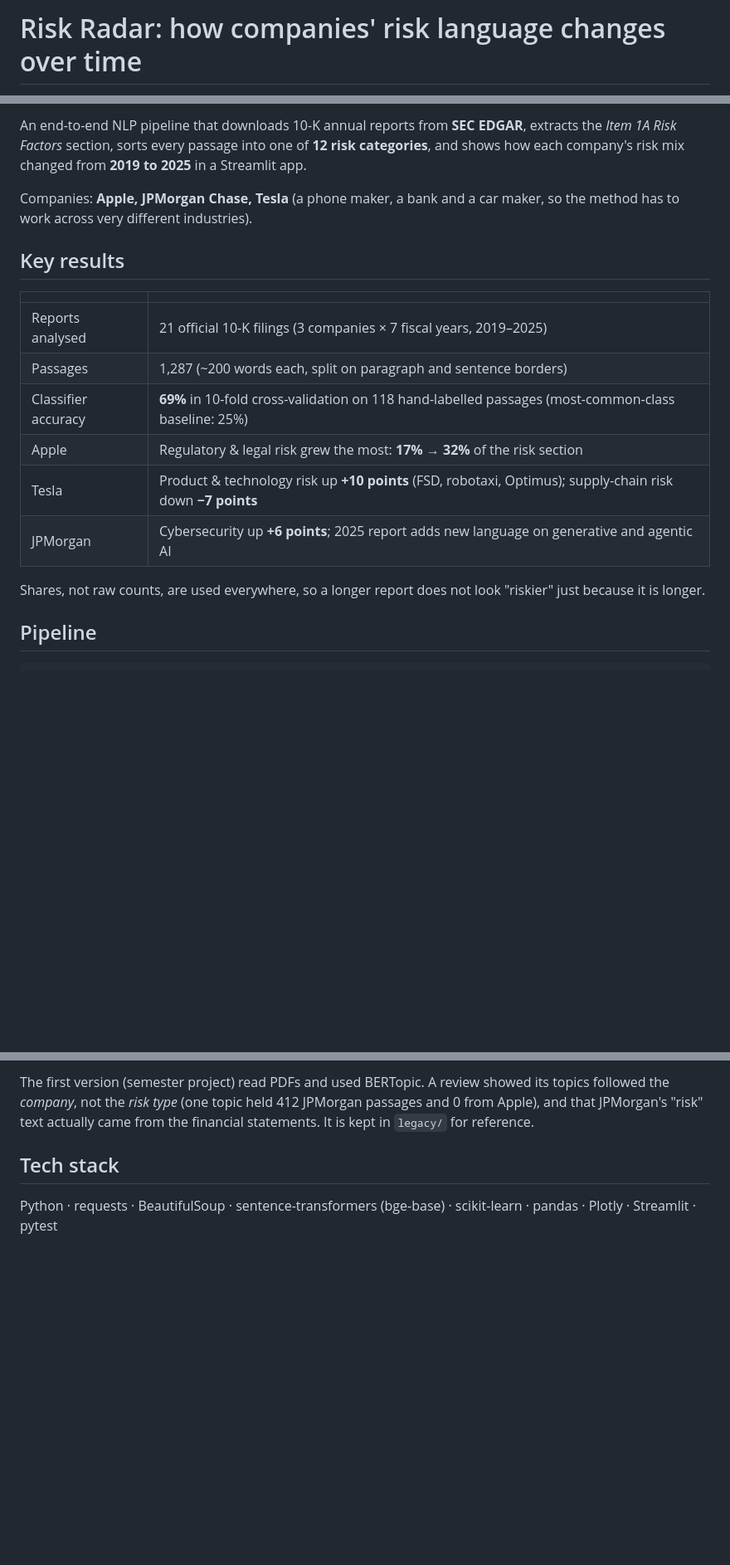
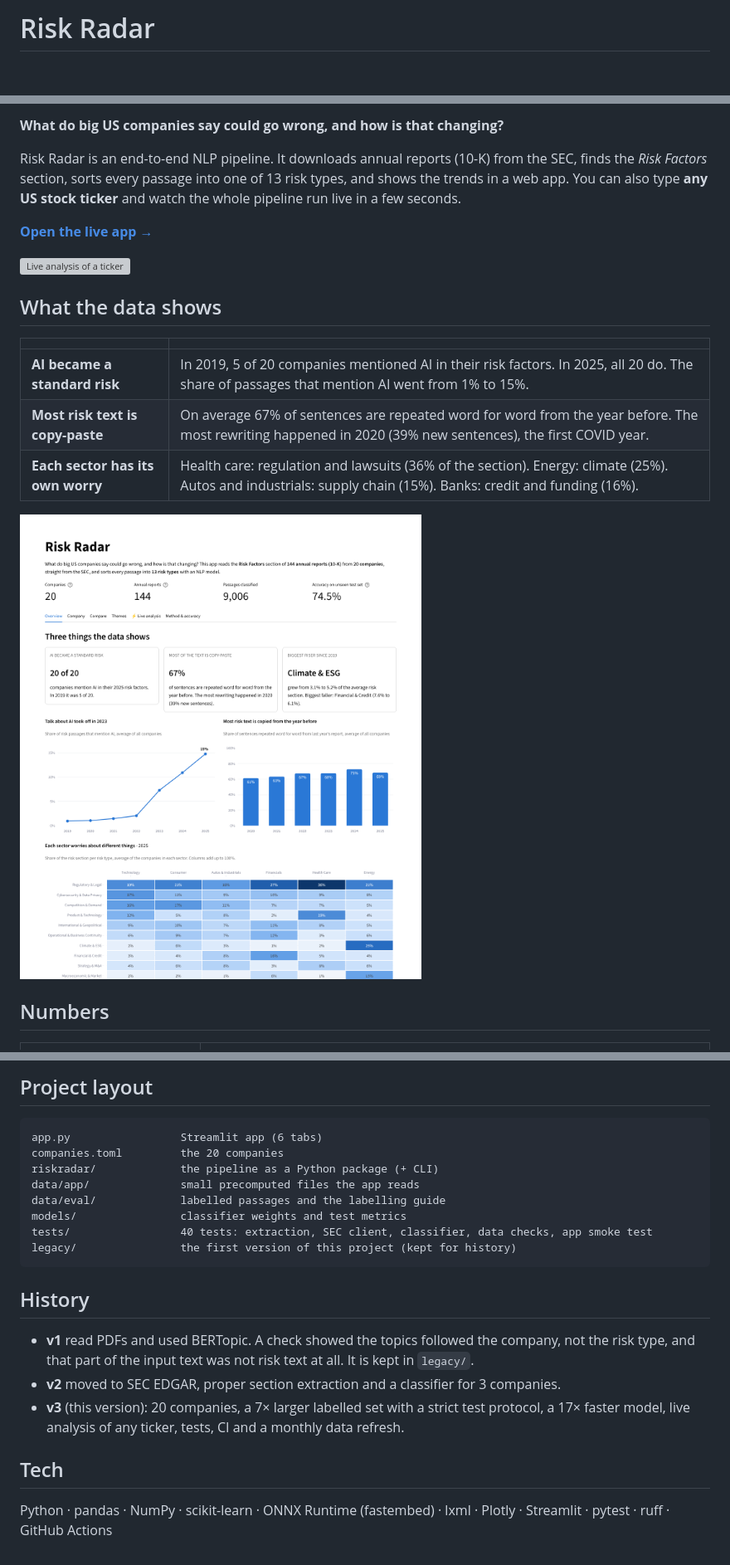
Before and after one commit to kishan244/risk-narrative-nlp, a Markdown page: README.md, 3 parts joined by grey strips. Shown at 83% size. GitHub-like rendering; pictures changed too: docs/overview.png (added); blank space fills up the shorter version; grey boxes are pictures that could not be loaded.

````diff
--- a/README.md
+++ b/README.md
@@ -1,2 +1,2 @@
-# Risk Radar: how companies' risk language changes over time
+# Risk Radar
 
@@ -4,20 +6,23 @@
 
-An end-to-end NLP pipeline that downloads 10-K annual reports from **SEC EDGAR**, extracts the *Item 1A Risk Factors* section, sorts every passage into one of **12 risk categories**, and shows how each company's risk mix changed from **2019 to 2025** in a Streamlit app.
+**What do big US companies say could go wrong, and how is that changing?**
 
-Companies: **Apple, JPMorgan Chase, Tesla** (a phone maker, a bank and a car maker, so the method has to work across very different industries).
+Risk Radar is an end-to-end NLP pipeline. It downloads annual reports (10-K) from the SEC, finds the
+*Risk Factors* section, sorts every passage into one of 13 risk types, and shows the trends in a web app.
+You can also type **any US stock ticker** and watch the whole pipeline run live in a few seconds.
 
-## Key results
+**[Open the live app →](https://risk-radar-kishan-v1.streamlit.app/)**
+
+![Live analysis of a ticker](docs/live-analysis.gif)
+
+## What the data shows
 
 | | |
 |---|---|
-| Reports analysed | 21 official 10-K filings (3 companies × 7 fiscal years, 2019–2025) |
-| Passages | 1,287 (~200 words each, split on paragraph and sentence borders) |
-| Classifier accuracy | **69%** in 10-fold cross-validation on 118 hand-labelled passages (most-common-class baseline: 25%) |
-| Apple | Regulatory & legal risk grew the most: **17% → 32%** of the risk section |
-| Tesla | Product & technology risk up **+10 points** (FSD, robotaxi, Optimus); supply-chain risk down **−7 points** |
-| JPMorgan | Cybersecurity up **+6 points**; 2025 report adds new language on generative and agentic AI |
+| **AI became a standard risk** | In 2019, 5 of 20 companies mentioned AI in their risk factors. In 2025, all 20 do. The share of passages that mention AI went from 1% to 15%. |
+| **Most risk text is copy-paste** | On average 67% of sentences are repeated word for word from the year before. The most rewriting happened in 2020 (39% new sentences), the first COVID year. |
+| **Each sector has its own worry** | Health care: regulation and lawsuits (36% of the section). Energy: climate (25%). Autos and industrials: supply chain (15%). Banks: credit and funding (16%). |
 
-Shares, not raw counts, are used everywhere, so a longer report does not look "riskier" just because it is longer.
+![Overview tab](docs/overview.png)
 
-## Pipeline
+## Numbers
 
@@ -65,6 +107,23 @@ The live app only needs `requirements.txt` (Streamlit, pandas, Plotly) because i
 
-The first version (semester project) read PDFs and used BERTopic. A review showed its topics followed the *company*, not the *risk type* (one topic held 412 JPMorgan passages and 0 from Apple), and that JPMorgan's "risk" text actually came from the financial statements. It is kept in `legacy/` for reference.
+## Project layout
 
-## Tech stack
+```
+app.py                 Streamlit app (6 tabs)
+companies.toml         the 20 companies
+riskradar/             the pipeline as a Python package (+ CLI)
+data/app/              small precomputed files the app reads
+data/eval/             labelled passages and the labelling guide
+models/                classifier weights and test metrics
+tests/                 40 tests: extraction, SEC client, classifier, data checks, app smoke test
+legacy/                the first version of this project (kept for history)
+```
 
-Python · requests · BeautifulSoup · sentence-transformers (bge-base) · scikit-learn · pandas · Plotly · Streamlit · pytest
+## History
+
+- **v1** read PDFs and used BERTopic. A check showed the topics followed the company, not the risk type, and that part of the input text was not risk text at all. It is kept in `legacy/`.
+- **v2** moved to SEC EDGAR, proper section extraction and a classifier for 3 companies.
+- **v3** (this version): 20 companies, a 7× larger labelled set with a strict test protocol, a 17× faster model, live analysis of any ticker, tests, CI and a monthly data refresh.
+
+## Tech
+
+Python · pandas · NumPy · scikit-learn · ONNX Runtime (fastembed) · lxml · Plotly · Streamlit · pytest · ruff · GitHub Actions
````
Also changed, not shown: other parts of README.md (+67 -28 lines), 1 other file.
